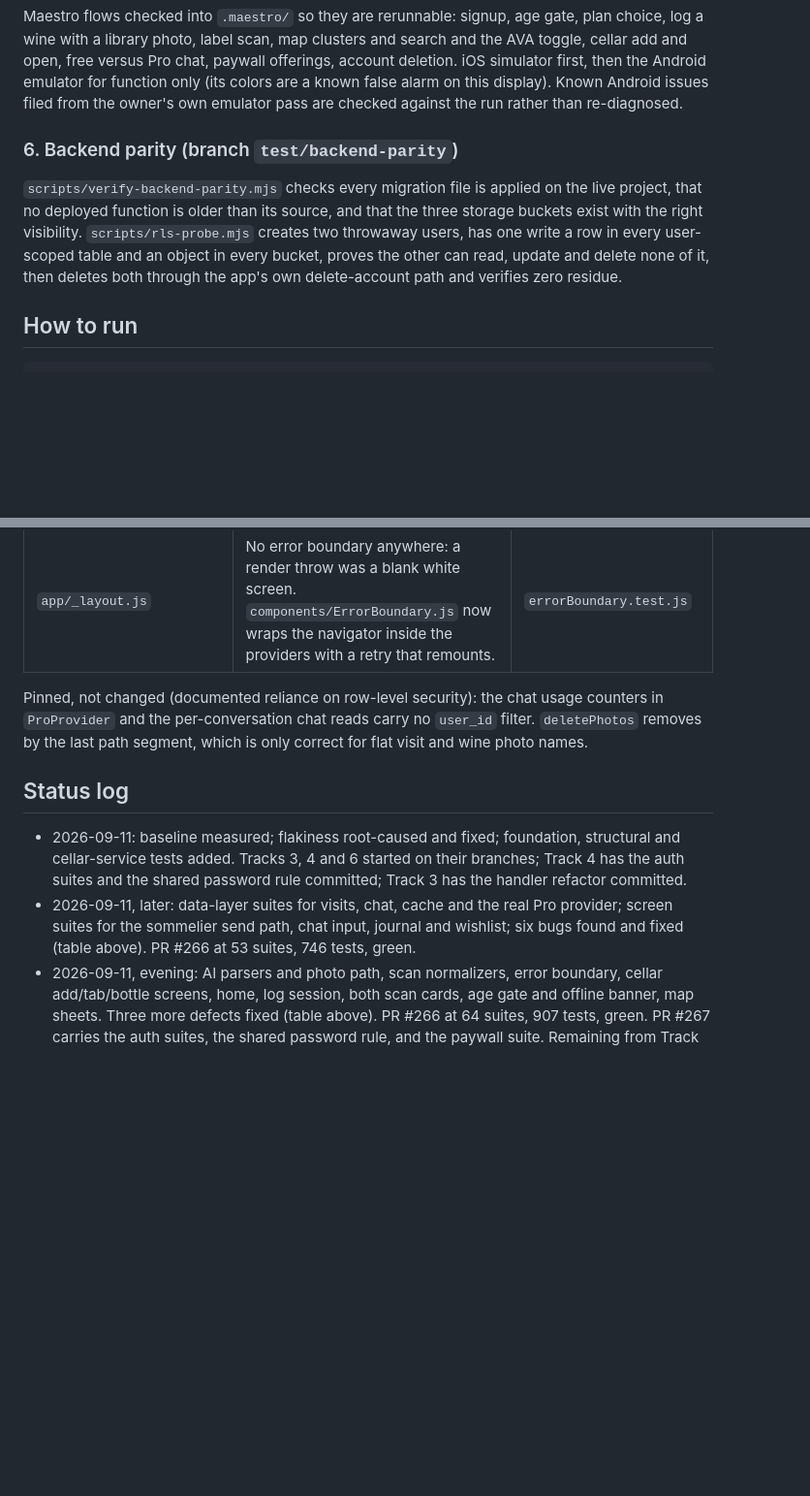
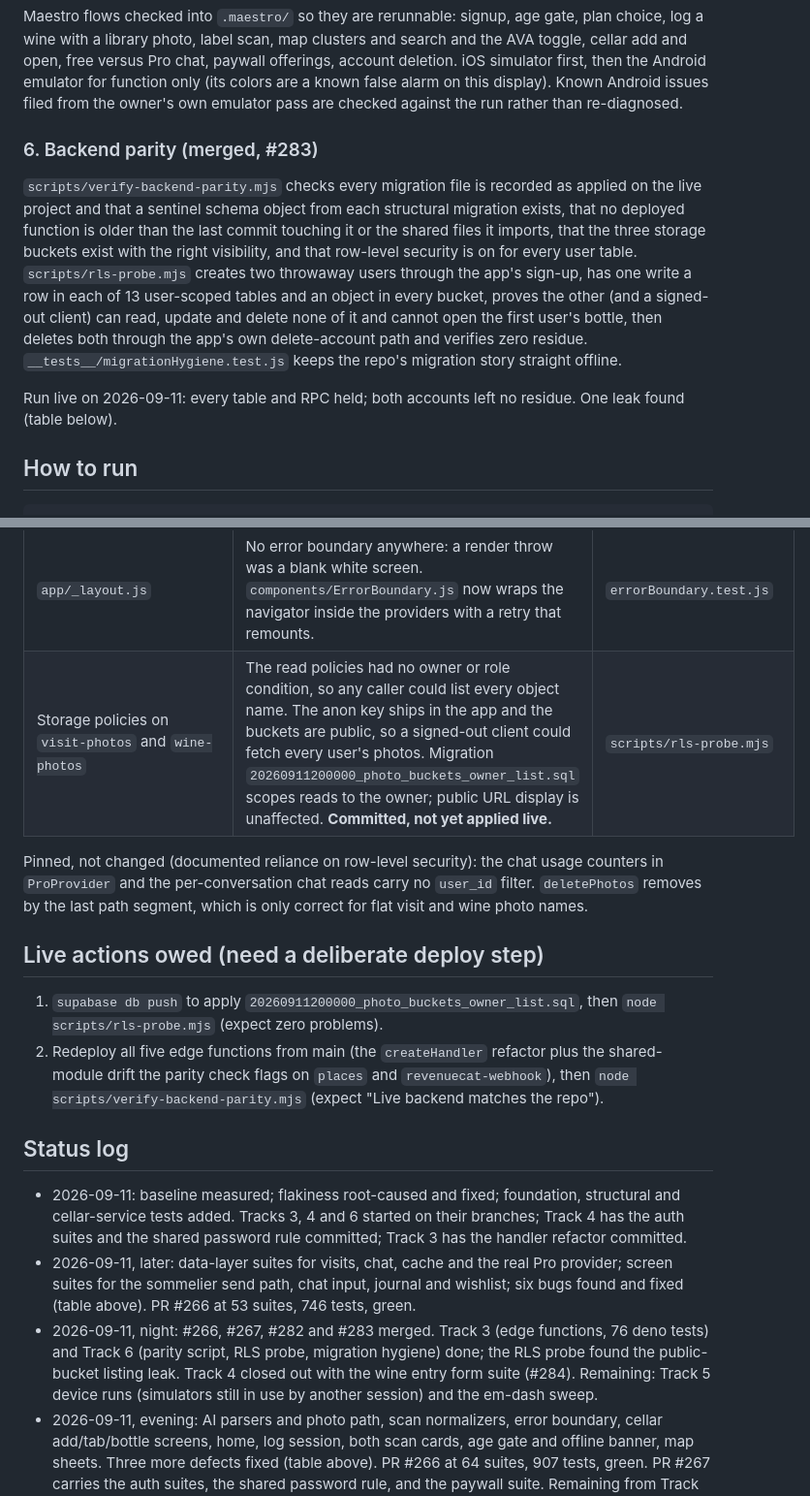
Before and after one commit to nhorto/cork-and-note, a Markdown page: docs/audits/2026-09-11-prelaunch-test-plan.md, 2 parts joined by grey strips. Shown at 97% size. GitHub-like rendering; blank space fills up the shorter version.

Commit message:
docs(test-plan): tracks 3 and 6 done, the photo-bucket leak, and the two live actions owed
Co-Authored-By: Claude Opus 5 (1M context) <noreply@anthropic.com>

```diff
--- a/docs/audits/2026-09-11-prelaunch-test-plan.md
+++ b/docs/audits/2026-09-11-prelaunch-test-plan.md
@@ -49,9 +49,11 @@ Suspects handed to this track from the code read, each to be pinned by a failing
 
 Maestro flows checked into `.maestro/` so they are rerunnable: signup, age gate, plan choice, log a wine with a library photo, label scan, map clusters and search and the AVA toggle, cellar add and open, free versus Pro chat, paywall offerings, account deletion. iOS simulator first, then the Android emulator for function only (its colors are a known false alarm on this display). Known Android issues filed from the owner's own emulator pass are checked against the run rather than re-diagnosed.
 
-### 6. Backend parity (branch `test/backend-parity`)
+### 6. Backend parity (merged, #283)
 
-`scripts/verify-backend-parity.mjs` checks every migration file is applied on the live project, that no deployed function is older than its source, and that the three storage buckets exist with the right visibility. `scripts/rls-probe.mjs` creates two throwaway users, has one write a row in every user-scoped table and an object in every bucket, proves the other can read, update and delete none of it, then deletes both through the app's own delete-account path and verifies zero residue.
+`scripts/verify-backend-parity.mjs` checks every migration file is recorded as applied on the live project and that a sentinel schema object from each structural migration exists, that no deployed function is older than the last commit touching it or the shared files it imports, that the three storage buckets exist with the right visibility, and that row-level security is on for every user table. `scripts/rls-probe.mjs` creates two throwaway users through the app's sign-up, has one write a row in each of 13 user-scoped tables and an object in every bucket, proves the other (and a signed-out client) can read, update and delete none of it and cannot open the first user's bottle, then deletes both through the app's own delete-account path and verifies zero residue. `__tests__/migrationHygiene.test.js` keeps the repo's migration story straight offline.
+
+Run live on 2026-09-11: every table and RPC held; both accounts left no residue. One leak found (table below).
 
 ## How to run
 
@@ -77,11 +79,18 @@ Each has a test that fails on the previous code and is fixed in the same PR.
 | `lib/ai.js` | The tasting-menu parser's array fallback was unreachable whenever the array held objects (the greedy object match ran first and failed to parse), so a reply that dropped the fence was reported as unreadable. The fenced-JSON reader matched tags by prefix, so asking for `wine_list` on a `wine_list_picks` block read the picks as a list. | `aiParsers.test.js` |
 | `lib/cellarScan.js` | The convenience wrappers destructured their argument, so a null image threw instead of returning the service's soft failure. Both callers guard today; the wrappers now match the service's contract. | `cellarScan.test.js` |
 | `app/_layout.js` | No error boundary anywhere: a render throw was a blank white screen. `components/ErrorBoundary.js` now wraps the navigator inside the providers with a retry that remounts. | `errorBoundary.test.js` |
+| Storage policies on `visit-photos` and `wine-photos` | The read policies had no owner or role condition, so any caller could list every object name. The anon key ships in the app and the buckets are public, so a signed-out client could fetch every user's photos. Migration `20260911200000_photo_buckets_owner_list.sql` scopes reads to the owner; public URL display is unaffected. **Committed, not yet applied live.** | `scripts/rls-probe.mjs` |
 
 Pinned, not changed (documented reliance on row-level security): the chat usage counters in `ProProvider` and the per-conversation chat reads carry no `user_id` filter. `deletePhotos` removes by the last path segment, which is only correct for flat visit and wine photo names.
+
+## Live actions owed (need a deliberate deploy step)
+
+1. `supabase db push` to apply `20260911200000_photo_buckets_owner_list.sql`, then `node scripts/rls-probe.mjs` (expect zero problems).
+2. Redeploy all five edge functions from main (the `createHandler` refactor plus the shared-module drift the parity check flags on `places` and `revenuecat-webhook`), then `node scripts/verify-backend-parity.mjs` (expect "Live backend matches the repo").
 
 ## Status log
 
 - 2026-09-11: baseline measured; flakiness root-caused and fixed; foundation, structural and cellar-service tests added. Tracks 3, 4 and 6 started on their branches; Track 4 has the auth suites and the shared password rule committed; Track 3 has the handler refactor committed.
 - 2026-09-11, later: data-layer suites for visits, chat, cache and the real Pro provider; screen suites for the sommelier send path, chat input, journal and wishlist; six bugs found and fixed (table above). PR #266 at 53 suites, 746 tests, green.
+- 2026-09-11, night: #266, #267, #282 and #283 merged. Track 3 (edge functions, 76 deno tests) and Track 6 (parity script, RLS probe, migration hygiene) done; the RLS probe found the public-bucket listing leak. Track 4 closed out with the wine entry form suite (#284). Remaining: Track 5 device runs (simulators still in use by another session) and the em-dash sweep.
 - 2026-09-11, evening: AI parsers and photo path, scan normalizers, error boundary, cellar add/tab/bottle screens, home, log session, both scan cards, age gate and offline banner, map sheets. Three more defects fixed (table above). PR #266 at 64 suites, 907 tests, green. PR #267 carries the auth suites, the shared password rule, and the paywall suite. Remaining from Track 4: log form internals (varietal to type inference, half-star input), and the Track 3, 5 and 6 branches.
```
Also changed, not shown: other parts of docs/audits/2026-09-11-prelaunch-test-plan.md (+2 -2 lines).
